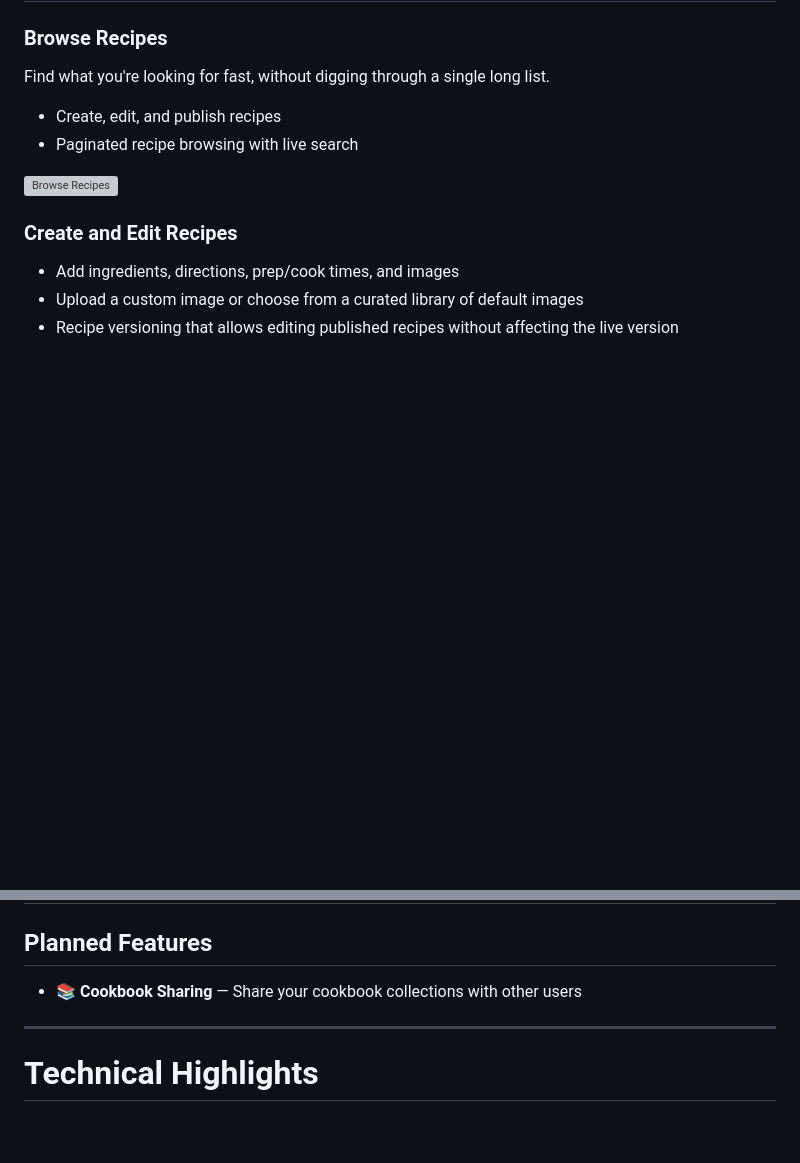
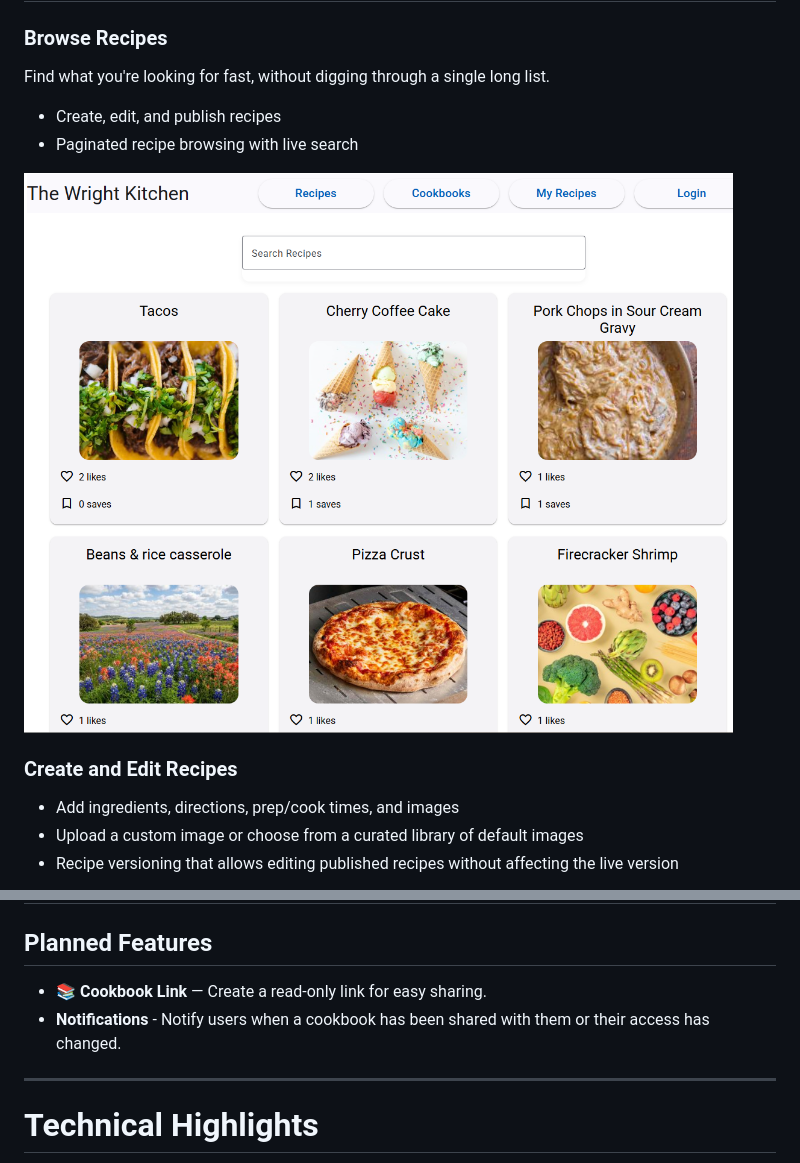
Before and after one commit to matthew-wright9630/recipes, a Markdown page: README.md, 2 parts joined by grey strips. Drawn GitHub-style; pictures changed too: browse-recipes.png (added); blank space fills up the shorter version; grey boxes are pictures that could not be loaded.

```diff
--- a/README.md
+++ b/README.md
@@ -19,7 +19,7 @@ Find what you're looking for fast, without digging through a single long list.
 - Create, edit, and publish recipes
 - Paginated recipe browsing with live search
 
-![Browse Recipes](browse-homepage.png)
+![Browse Recipes](browse-recipes.png)
 
 ### Create and Edit Recipes
 
@@ -56,7 +68,8 @@ Find what you're looking for fast, without digging through a single long list.
 
 ## Planned Features
 
-- 📚 **Cookbook Sharing** — Share your cookbook collections with other users
+- 📚 **Cookbook Link** — Create a read-only link for easy sharing.
+- **Notifications** - Notify users when a cookbook has been shared with them or their access has changed.
 
 ---
 
```
Also changed, not shown: other parts of README.md (+41 -0 lines), manage-cookbook-access.png (added), share-cookbooks.png (added), shared-cookbook.png (added).
